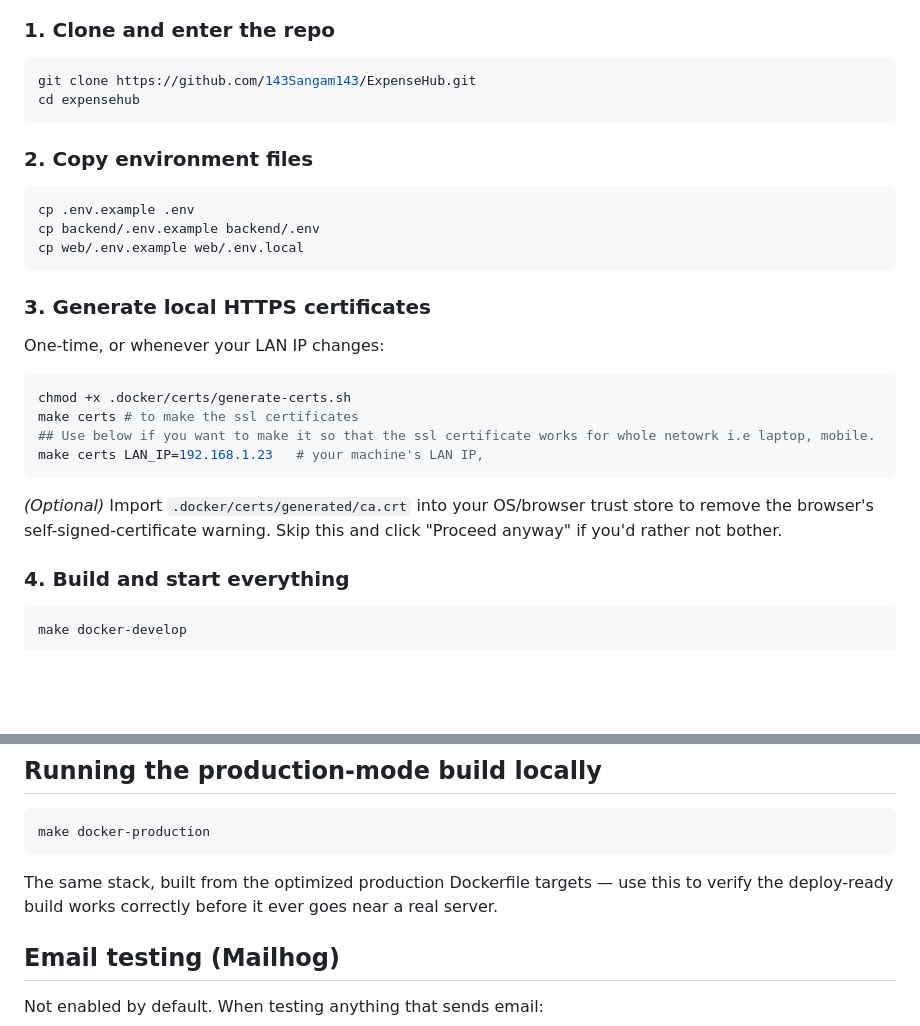
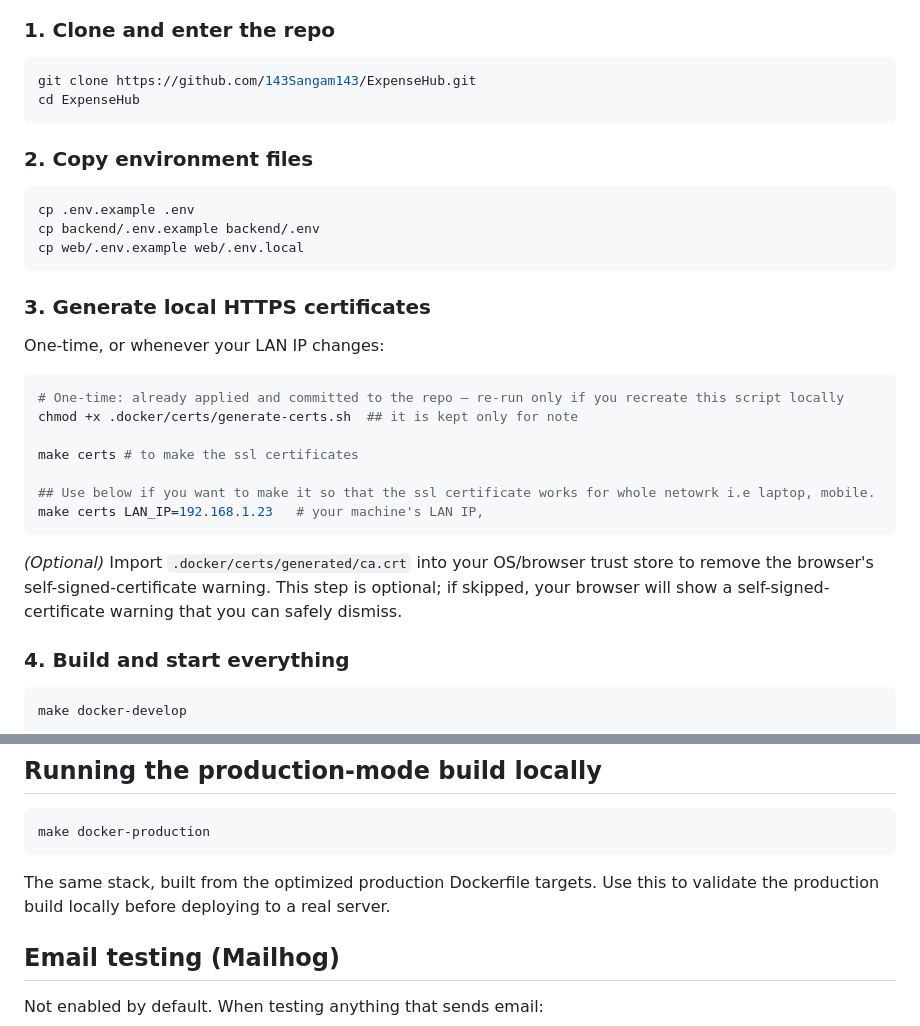
Before and after one commit to 143Sangam143/ExpenseHub, a Markdown page: README.md, 2 parts joined by grey strips. Drawn GitHub-style; blank space fills up the shorter version.

Commit message:
feat: readme update

````diff
--- a/README.md
+++ b/README.md
@@ -14,7 +14,7 @@ For project goals, architecture, and development principles, see [`docs/INTRODUC
 ### 1. Clone and enter the repo
 ```bash
 git clone https://github.com/143Sangam143/ExpenseHub.git
-cd expensehub
+cd ExpenseHub
 ```
 
 ### 2. Copy environment files
@@ -27,13 +27,16 @@ cp web/.env.example web/.env.local
 ### 3. Generate local HTTPS certificates
 One-time, or whenever your LAN IP changes:
 ```bash
-chmod +x .docker/certs/generate-certs.sh
+# One-time: already applied and committed to the repo — re-run only if you recreate this script locally
+chmod +x .docker/certs/generate-certs.sh  ## it is kept only for note
+
 make certs # to make the ssl certificates
+
 ## Use below if you want to make it so that the ssl certificate works for whole netowrk i.e laptop, mobile.
 make certs LAN_IP=192.168.1.23   # your machine's LAN IP,
 ```
 
-*(Optional)* Import `.docker/certs/generated/ca.crt` into your OS/browser trust store to remove the browser's self-signed-certificate warning. Skip this and click "Proceed anyway" if you'd rather not bother.
+*(Optional)* Import `.docker/certs/generated/ca.crt` into your OS/browser trust store to remove the browser's self-signed-certificate warning. This step is optional; if skipped, your browser will show a self-signed-certificate warning that you can safely dismiss.
 
 ### 4. Build and start everything
 ```bash
@@ -84,7 +87,7 @@ All four containers should show as running/healthy.
 ```bash
 make docker-production
 ```
-The same stack, built from the optimized production Dockerfile targets — use this to verify the deploy-ready build works correctly before it ever goes near a real server.
+The same stack, built from the optimized production Dockerfile targets. Use this to validate the production build locally before deploying to a real server.
 
 ## Email testing (Mailhog)
 
````
Also changed, not shown: other parts of README.md (+1 -1 lines).
